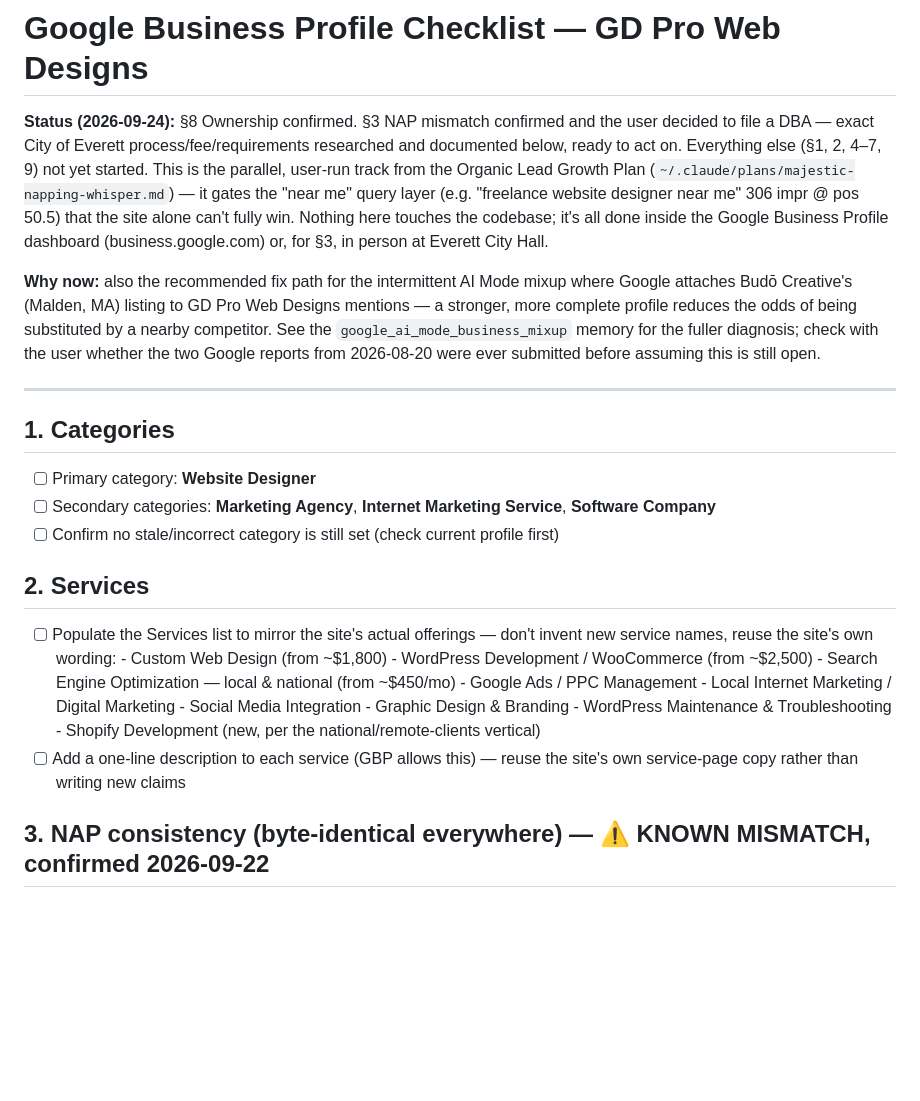
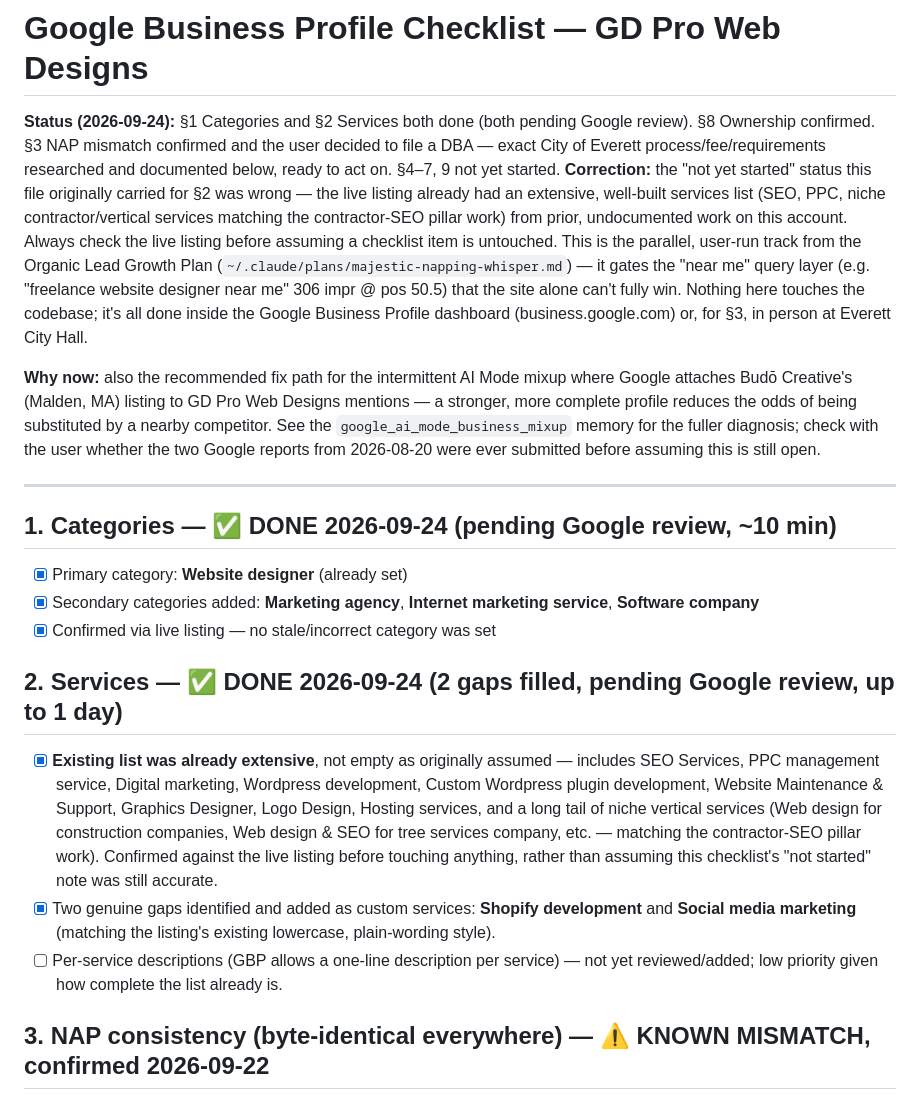
Before and after one commit to GDweb91/GD-2013, a Markdown page: seo/gbp-checklist.md, the part around the change. Drawn GitHub-style; blank space fills up the shorter version.

Commit message:
Mark GBP checklist categories and services as done
Added missing secondary categories (Marketing agency, Internet marketing
service, Software company) and two missing services (Shopify development,
Social media marketing) directly in Business Profile Manager. Corrected
the checklist's stale "not yet started" assumption for services - the
live listing already had an extensive, well-built list from undocumented
prior work.

Co-Authored-By: Claude Sonnet 5 <noreply@anthropic.com>

```diff
--- a/seo/gbp-checklist.md
+++ b/seo/gbp-checklist.md
@@ -1,9 +1,14 @@
 # Google Business Profile Checklist — GD Pro Web Designs
 
-**Status (2026-09-24):** §8 Ownership confirmed. §3 NAP mismatch confirmed and the user
-decided to file a DBA — exact City of Everett process/fee/requirements researched and
-documented below, ready to act on. Everything else (§1, 2, 4–7, 9) not yet started. This
-is the parallel, user-run track from the Organic Lead Growth Plan
+**Status (2026-09-24):** §1 Categories and §2 Services both done (both pending Google
+review). §8 Ownership confirmed. §3 NAP mismatch confirmed and the user decided to file a
+DBA — exact City of Everett process/fee/requirements researched and documented below,
+ready to act on. §4–7, 9 not yet started. **Correction:** the "not yet started" status
+this file originally carried for §2 was wrong — the live listing already had an
+extensive, well-built services list (SEO, PPC, niche contractor/vertical services
+matching the contractor-SEO pillar work) from prior, undocumented work on this account.
+Always check the live listing before assuming a checklist item is untouched. This is the
+parallel, user-run track from the Organic Lead Growth Plan
 (`~/.claude/plans/majestic-napping-whisper.md`) — it gates the "near me" query layer
 (e.g. "freelance website designer near me" 306 impr @ pos 50.5) that the site alone can't
 fully win. Nothing here touches the codebase; it's all done inside the Google Business
@@ -18,26 +23,26 @@ before assuming this is still open.
 
 ---
 
-## 1. Categories
-- [ ] Primary category: **Website Designer**
-- [ ] Secondary categories: **Marketing Agency**, **Internet Marketing Service**,
-      **Software Company**
-- [ ] Confirm no stale/incorrect category is still set (check current profile first)
+## 1. Categories — ✅ DONE 2026-09-24 (pending Google review, ~10 min)
+- [x] Primary category: **Website designer** (already set)
+- [x] Secondary categories added: **Marketing agency**, **Internet marketing service**,
+      **Software company**
+- [x] Confirmed via live listing — no stale/incorrect category was set
 
-## 2. Services
-- [ ] Populate the Services list to mirror the site's actual offerings — don't invent
-      new service names, reuse the site's own wording:
-      - Custom Web Design (from ~$1,800)
-      - WordPress Development / WooCommerce (from ~$2,500)
-      - Search Engine Optimization — local & national (from ~$450/mo)
-      - Google Ads / PPC Management
-      - Local Internet Marketing / Digital Marketing
-      - Social Media Integration
-      - Graphic Design & Branding
-      - WordPress Maintenance & Troubleshooting
-      - Shopify Development (new, per the national/remote-clients vertical)
-- [ ] Add a one-line description to each service (GBP allows this) — reuse the site's
-      own service-page copy rather than writing new claims
+## 2. Services — ✅ DONE 2026-09-24 (2 gaps filled, pending Google review, up to 1 day)
+- [x] **Existing list was already extensive**, not empty as originally assumed — includes
+      SEO Services, PPC management service, Digital marketing, Wordpress development,
+      Custom Wordpress plugin development, Website Maintenance & Support, Graphics
+      Designer, Logo Design, Hosting services, and a long tail of niche vertical services
+      (Web design for construction companies, Web design & SEO for tree services company,
+      etc. — matching the contractor-SEO pillar work). Confirmed against the live listing
+      before touching anything, rather than assuming this checklist's "not started" note
+      was still accurate.
+- [x] Two genuine gaps identified and added as custom services: **Shopify development**
+      and **Social media marketing** (matching the listing's existing lowercase,
+      plain-wording style).
+- [ ] Per-service descriptions (GBP allows a one-line description per service) — not yet
+      reviewed/added; low priority given how complete the list already is.
 
 ## 3. NAP consistency (byte-identical everywhere) — ⚠️ KNOWN MISMATCH, confirmed 2026-09-22
 - [ ] **Business name mismatch, not yet resolved:** the live GBP listing currently shows
```
